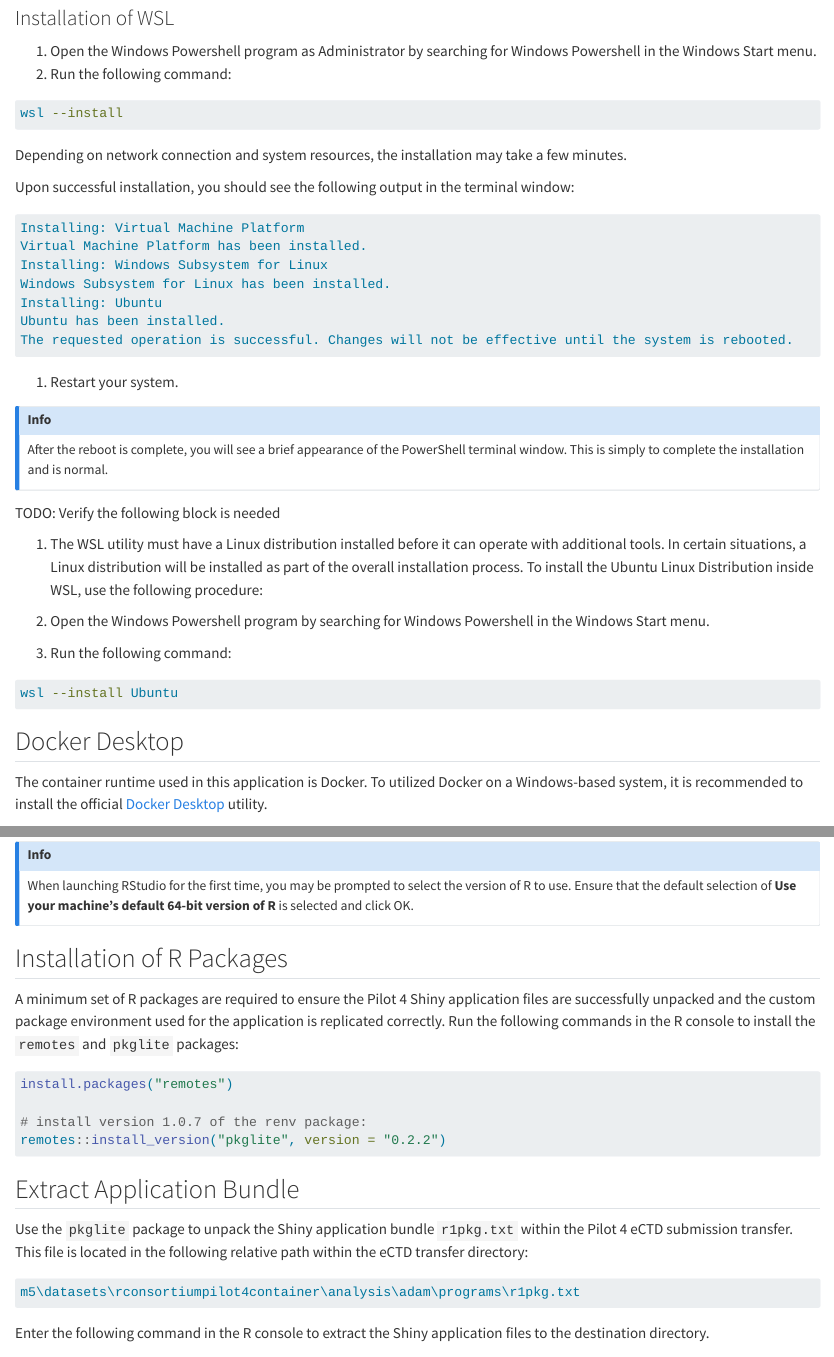
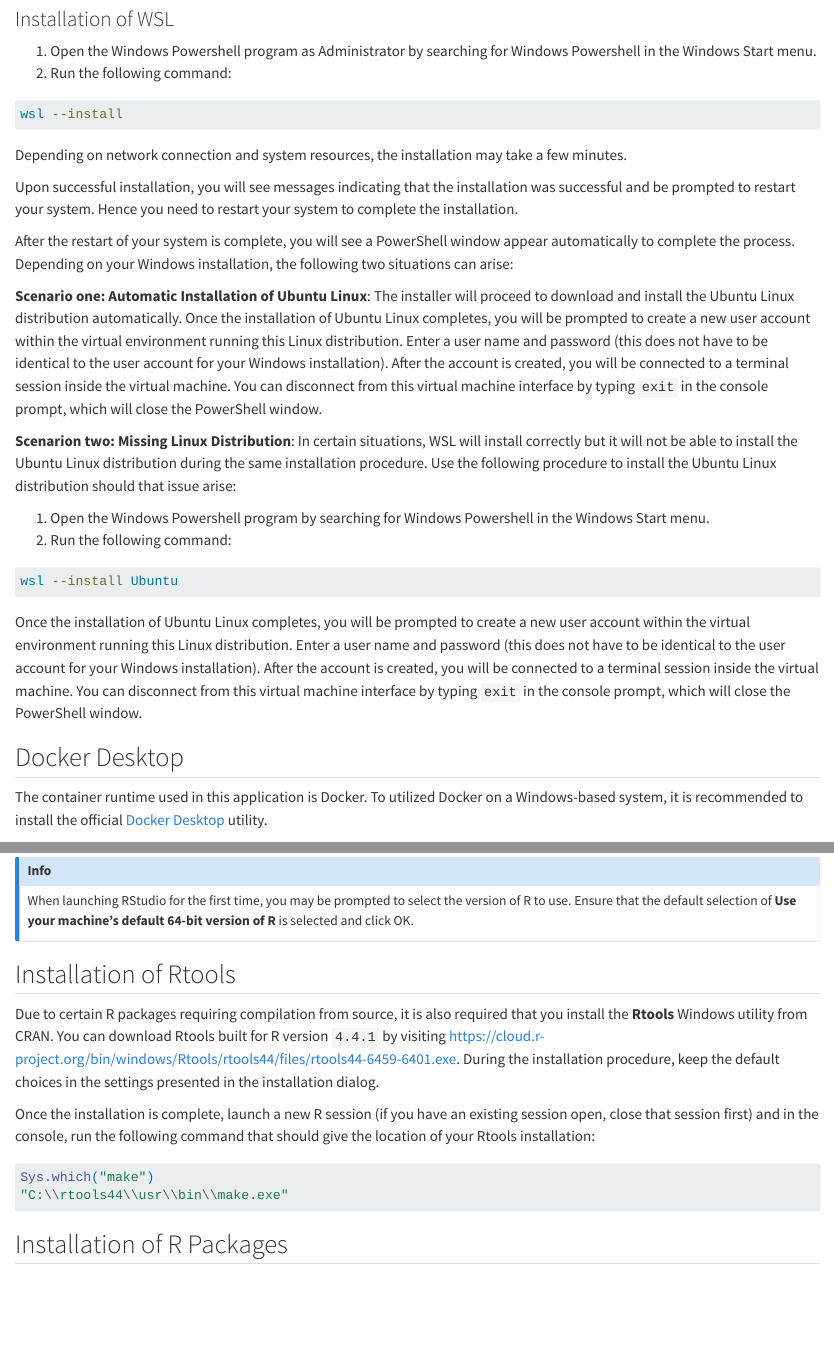
Before and after one commit to RConsortium/submissions-pilot4-container, a Quarto document (adrg/_adrg.qmd): the page in a window 1100 px wide, from 10070 px down before the commit and from 10030 px down after it, so that both start at the same text, and a second part further down, joined at a grey line. Rendered offline with R 4.5, knitr and Pandoc in place of Quarto, with nearby package versions; some code elsewhere in the file could not run offline; long lines of code are wrapped.

Commit message:
docs: update ADRG instructions for WSL/Docker installation and fix typos for R installation links

````diff
--- a/adrg/_adrg.qmd
+++ b/adrg/_adrg.qmd
@@ -454,27 +452,13 @@ wsl --install
 
 Depending on network connection and system resources, the installation may take a few minutes.
 
-Upon successful installation, you should see the following output in the terminal window:
+Upon successful installation, you will see messages indicating that the installation was successful and be prompted to restart your system. Hence you need to restart your system to complete the installation.
 
-``` sh
-Installing: Virtual Machine Platform
-Virtual Machine Platform has been installed.
-Installing: Windows Subsystem for Linux
-Windows Subsystem for Linux has been installed.
-Installing: Ubuntu
-Ubuntu has been installed.
-The requested operation is successful. Changes will not be effective until the system is rebooted.
-```
+After the restart of your system is complete, you will see a PowerShell window appear automatically to complete the process. Depending on your Windows installation, the following two situations can arise:
 
-1. Restart your system.
+**Scenario one: Automatic Installation of Ubuntu Linux**: The installer will proceed to download and install the Ubuntu Linux distribution automatically. Once the installation of Ubuntu Linux completes, you will be prompted to create a new user account within the virtual environment running this Linux distribution. Enter a user name and password (this does not have to be identical to the user account for your Windows installation). After the account is created, you will be connected to a terminal session inside the virtual machine. You can disconnect from this virtual machine interface by typing `exit` in the console prompt, which will close the PowerShell window.
 
-::: callout-info
-After the reboot is complete, you will see a brief appearance of the PowerShell terminal window. This is simply to complete the installation and is normal.
-:::
-
-TODO: Verify the following block is needed
-
-1. The WSL utility must have a Linux distribution installed before it can operate with additional tools. In certain situations, a Linux distribution will be installed as part of the overall installation process. To install the Ubuntu Linux Distribution inside WSL, use the following procedure:
+**Scenarion two: Missing Linux Distribution**: In certain situations, WSL will install correctly but it will not be able to install the Ubuntu Linux distribution during the same installation procedure. Use the following procedure to install the Ubuntu Linux distribution should that issue arise:
 
 1. Open the Windows Powershell program by searching for Windows Powershell in the Windows Start menu.
 1. Run the following command:
@@ -482,6 +466,7 @@ TODO: Verify the following block is needed
 ``` sh
 wsl --install Ubuntu
 ```
+Once the installation of Ubuntu Linux completes, you will be prompted to create a new user account within the virtual environment running this Linux distribution. Enter a user name and password (this does not have to be identical to the user account for your Windows installation). After the account is created, you will be connected to a terminal session inside the virtual machine. You can disconnect from this virtual machine interface by typing `exit` in the console prompt, which will close the PowerShell window.
 
 ## Docker Desktop
 
@@ -508,3 +493,13 @@ When launching RStudio for the first time, you may be prompted to select the ver
+## Installation of Rtools
+
+Due to certain R packages requiring compilation from source, it is also required that you install the **Rtools** Windows utility from CRAN. You can download Rtools built for R version `4.4.1` by visiting <https://cloud.r-project.org/bin/windows/Rtools/rtools44/files/rtools44-6459-6401.exe>. During the installation procedure, keep the default choices in the settings presented in the installation dialog.
+
+Once the installation is complete, launch a new R session (if you have an existing session open, close that session first) and in the console, run the following command that should give the location of your Rtools installation:
+
+``` r
+Sys.which("make")
+"C:\\rtools44\\usr\\bin\\make.exe"
+```
 
 ## Installation of R Packages
 
@@ -513,8 +508,8 @@ A minimum set of R packages are required to ensure the Pilot 4 Shiny application
 ``` r
 install.packages("remotes")
 
-# install version 1.0.7 of the renv package:
-remotes::install_version("pkglite", version = "0.2.2")
+# install version 0.2.4 of the pkglite package
+remotes::install_version("pkglite", version = "0.2.4")
 ```
 
 ## Extract Application Bundle
````
Also changed, not shown: adrg/_adrg.qmd (15 more changed lines).
